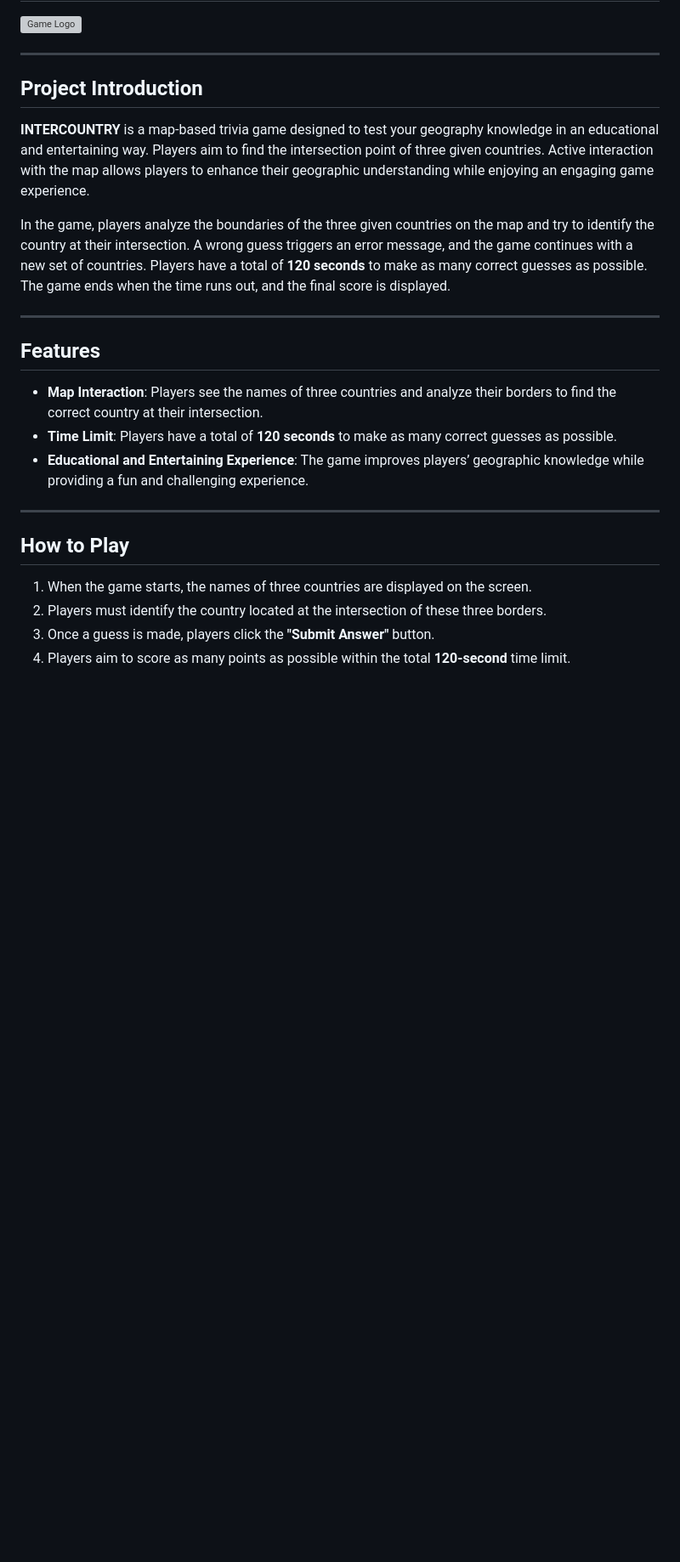
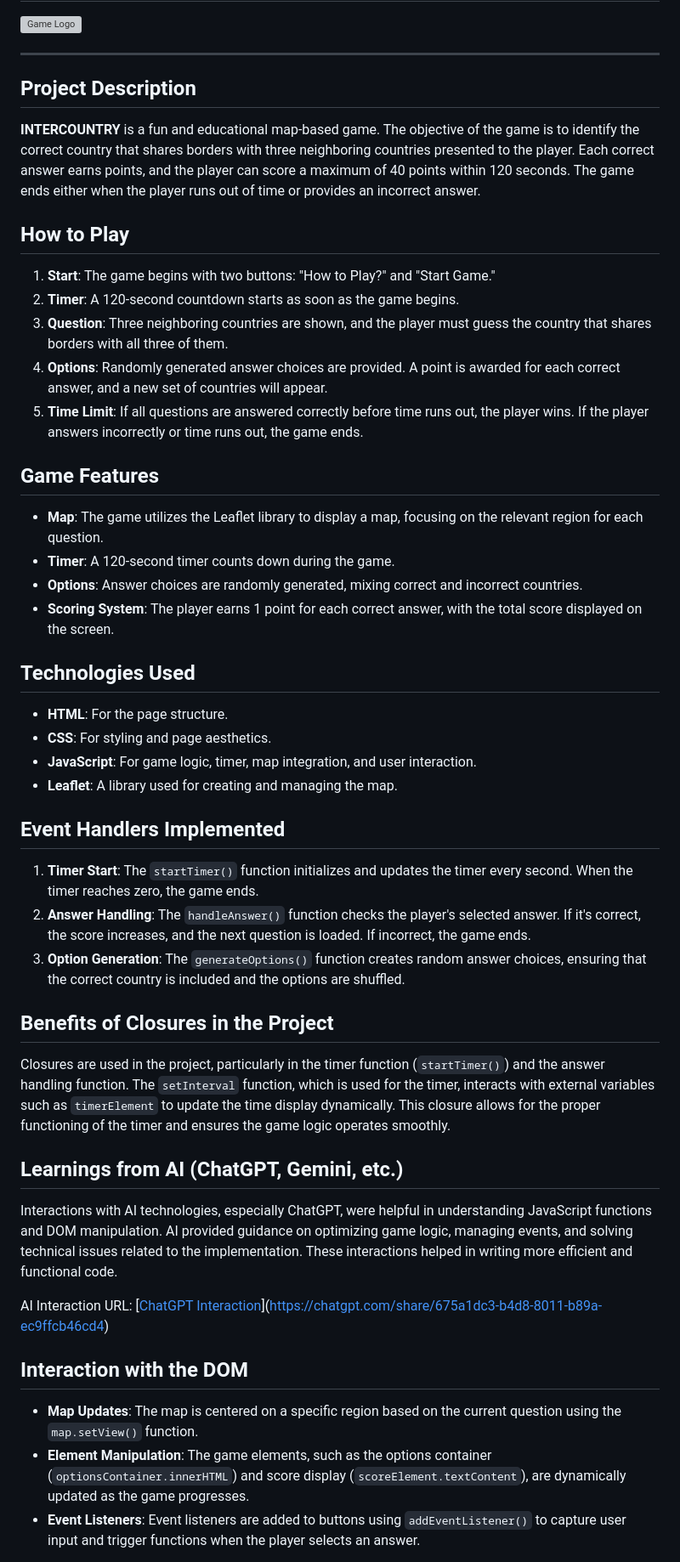
Before and after one commit to GMT-458-Web-GIS/geogame-Y-1109, a Markdown page: README.md, the part around one of its changes. Shown at 85% size. GitHub-like rendering; blank space fills up the shorter version; grey boxes are pictures that could not be loaded.

```diff
--- a/README.md
+++ b/README.md
@@ -9,26 +9,43 @@
 
 ---
 
-## **Project Introduction**
+## Project Description
+**INTERCOUNTRY** is a fun and educational map-based game. The objective of the game is to identify the correct country that shares borders with three neighboring countries presented to the player. Each correct answer earns points, and the player can score a maximum of 40 points within 120 seconds. The game ends either when the player runs out of time or provides an incorrect answer.
 
-**INTERCOUNTRY** is a map-based trivia game designed to test your geography knowledge in an educational and entertaining way. Players aim to find the intersection point of three given countries. Active interaction with the map allows players to enhance their geographic understanding while enjoying an engaging game experience.
+## How to Play
+1. **Start**: The game begins with two buttons: "How to Play?" and "Start Game."
+2. **Timer**: A 120-second countdown starts as soon as the game begins.
+3. **Question**: Three neighboring countries are shown, and the player must guess the country that shares borders with all three of them.
+4. **Options**: Randomly generated answer choices are provided. A point is awarded for each correct answer, and a new set of countries will appear.
+5. **Time Limit**: If all questions are answered correctly before time runs out, the player wins. If the player answers incorrectly or time runs out, the game ends.
 
-In the game, players analyze the boundaries of the three given countries on the map and try to identify the country at their intersection. A wrong guess triggers an error message, and the game continues with a new set of countries. Players have a total of **120 seconds** to make as many correct guesses as possible. The game ends when the time runs out, and the final score is displayed.
+## Game Features
+- **Map**: The game utilizes the Leaflet library to display a map, focusing on the relevant region for each question.
+- **Timer**: A 120-second timer counts down during the game.
+- **Options**: Answer choices are randomly generated, mixing correct and incorrect countries.
+- **Scoring System**: The player earns 1 point for each correct answer, with the total score displayed on the screen.
 
----
+## Technologies Used
+- **HTML**: For the page structure.
+- **CSS**: For styling and page aesthetics.
+- **JavaScript**: For game logic, timer, map integration, and user interaction.
+- **Leaflet**: A library used for creating and managing the map.
 
-## **Features**
+## Event Handlers Implemented
+1. **Timer Start**: The `startTimer()` function initializes and updates the timer every second. When the timer reaches zero, the game ends.
+2. **Answer Handling**: The `handleAnswer()` function checks the player's selected answer. If it's correct, the score increases, and the next question is loaded. If incorrect, the game ends.
+3. **Option Generation**: The `generateOptions()` function creates random answer choices, ensuring that the correct country is included and the options are shuffled.
 
-- **Map Interaction**: Players see the names of three countries and analyze their borders to find the correct country at their intersection.
-- **Time Limit**: Players have a total of **120 seconds** to make as many correct guesses as possible.
-- **Educational and Entertaining Experience**: The game improves players’ geographic knowledge while providing a fun and challenging experience.
+## Benefits of Closures in the Project
+Closures are used in the project, particularly in the timer function (`startTimer()`) and the answer handling function. The `setInterval` function, which is used for the timer, interacts with external variables such as `timerElement` to update the time display dynamically. This closure allows for the proper functioning of the timer and ensures the game logic operates smoothly.
 
----
+## Learnings from AI (ChatGPT, Gemini, etc.)
+Interactions with AI technologies, especially ChatGPT, were helpful in understanding JavaScript functions and DOM manipulation. AI provided guidance on optimizing game logic, managing events, and solving technical issues related to the implementation. These interactions helped in writing more efficient and functional code.
 
-## **How to Play**
+AI Interaction URL: [[ChatGPT Interaction](https://chat.openai.com)](https://chatgpt.com/share/675a1dc3-b4d8-8011-b89a-ec9ffcb46cd4)
 
-1. When the game starts, the names of three countries are displayed on the screen.
-2. Players must identify the country located at the intersection of these three borders.
-3. Once a guess is made, players click the **"Submit Answer"** button.
-4. Players aim to score as many points as possible within the total **120-second** time limit.
+## Interaction with the DOM
+- **Map Updates**: The map is centered on a specific region based on the current question using the `map.setView()` function.
+- **Element Manipulation**: The game elements, such as the options container (`optionsContainer.innerHTML`) and score display (`scoreElement.textContent`), are dynamically updated as the game progresses.
+- **Event Listeners**: Event listeners are added to buttons using `addEventListener()` to capture user input and trigger functions when the player selects an answer.
 
```
Also changed, not shown: other parts of README.md (+3 -48 lines).
